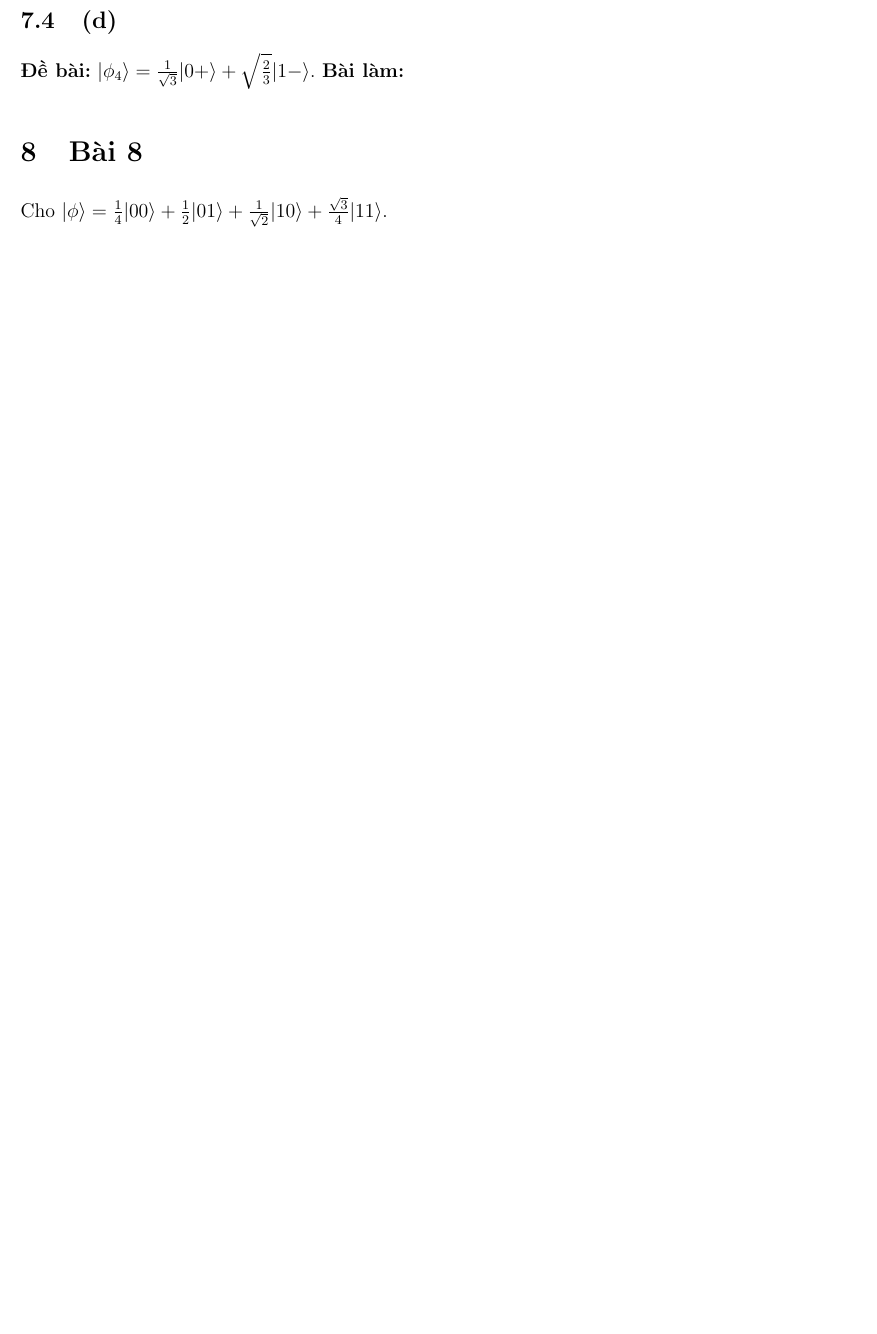
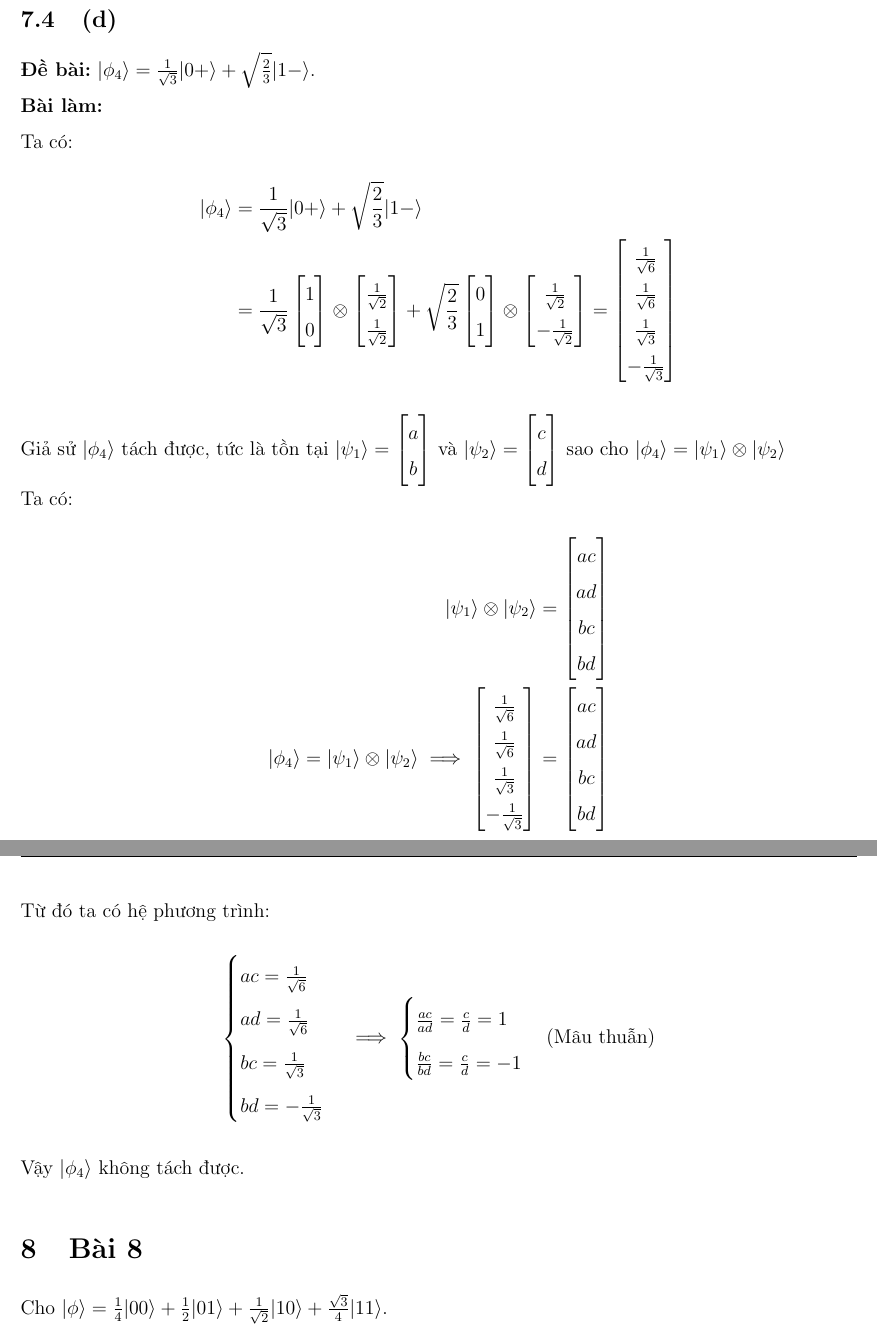
Before and after one commit to ThuongHong/IntroQC, a LaTeX problem sheet (exercises_1/main.tex, which reads exercises_1/content/bailam.tex): part of page 21 of 21 before the commit and two parts of pages 22 and 23 of 23 after it, the two joined at a grey line, cut so that both start at the same text, the shorter picture padded with empty space. Compiled offline with pdfLaTeX.

Commit message:
done p7 ex1

```diff
--- a/exercises_1/content/bailam.tex
+++ b/exercises_1/content/bailam.tex
@@ -885,7 +907,66 @@ Kiểm tra các vector sau có phân tách được (separable)
+Vậy $|\phi_{3}\rangle$ tách được
 
 \subsection{(d)}
-\textbf{Đề bài:} $|\phi_{4}\rangle=\frac{1}{\sqrt{3}}|0+\rangle+\sqrt{\frac{2}{3}}|1-\rangle$.
-\textbf{Bài làm:}
+\textbf{Đề bài:} $|\phi_{4}\rangle=\frac{1}{\sqrt{3}}|0+\rangle+\sqrt{\frac{2}{3}}|1-\rangle$.\\
+\textbf{Bài làm:}\\
+Ta có:
+\begin{align*}
+|\phi_{4}\rangle&=\frac{1}{\sqrt{3}}|0+\rangle+\sqrt{\frac{2}{3}}|1-\rangle\\
+&= \frac{1}{\sqrt{3}} \begin{bmatrix}
+    1\\0
+\end{bmatrix} \otimes \begin{bmatrix}
+    \frac{1}{\sqrt{2}} \\ \frac{1}{\sqrt{2}}
+\end{bmatrix}
++ \sqrt{\frac{2}{3}} \begin{bmatrix}
+    0\\1
+\end{bmatrix} \otimes \begin{bmatrix}
+    \frac{1}{\sqrt{2}} \\ -\frac{1}{\sqrt{2}}
+\end{bmatrix}
+= \begin{bmatrix}
+    \frac{1}{\sqrt{6}}\\
+    \frac{1}{\sqrt{6}}\\
+    \frac{1}{\sqrt{3}}\\
+    -\frac{1}{\sqrt{3}}
+\end{bmatrix}
+\end{align*}
+Giả sử $|\phi_{4}\rangle$ tách được, tức là tồn tại $|\psi_1\rangle=\begin{bmatrix}a\\b\end{bmatrix}$ và $|\psi_2\rangle=\begin{bmatrix}c\\d\end{bmatrix}$ sao cho $|\phi_{4}\rangle=|\psi_1\rangle \otimes |\psi_2\rangle$\\
+Ta có:
+\begin{align*}
+    |\psi_1\rangle \otimes |\psi_2\rangle = \begin{bmatrix}
+        ac\\
+        ad\\
+        bc\\
+        bd
+    \end{bmatrix}\\
+    |\phi_{4}\rangle=|\psi_1\rangle \otimes |\psi_2\rangle
+    \implies \begin{bmatrix}
+    \frac{1}{\sqrt{6}}\\
+    \frac{1}{\sqrt{6}}\\
+    \frac{1}{\sqrt{3}}\\
+    -\frac{1}{\sqrt{3}}
+\end{bmatrix} = \begin{bmatrix}
+        ac\\
+        ad\\
+        bc\\
+        bd
+    \end{bmatrix}
+\end{align*}
+Từ đó ta có hệ phương trình:
+\begin{align*}
+    \begin{cases}
+        ac = \frac{1}{\sqrt{6}}\\
+        ad = \frac{1}{\sqrt{6}}\\
+        bc = \frac{1}{\sqrt{3}}\\
+        bd = -\frac{1}{\sqrt{3}}
+    \end{cases}
+    \implies
+    \begin{cases}
+        \frac{ac}{ad} = \frac{c}{d} = 1\\
+        \frac{bc}{bd} = \frac{c}{d} = -1
+    \end{cases}
+    (\text{Mâu thuẫn})
+\end{align*}
+Vậy $|\phi_{4}\rangle$ không tách được.
 
 \section{Bài 8}
 Cho $|\phi\rangle=\frac{1}{4}|00\rangle+\frac{1}{2}|01\rangle+\frac{1}{\sqrt{2}}|10\rangle+\frac{\sqrt{3}}{4}|11\rangle$.
```
Also changed, not shown: exercises_1/output/main.pdf, exercises_1/content/bailam.tex (48 more changed lines), 6 other files. Lines whose indentation alone changed are shown as unchanged.
